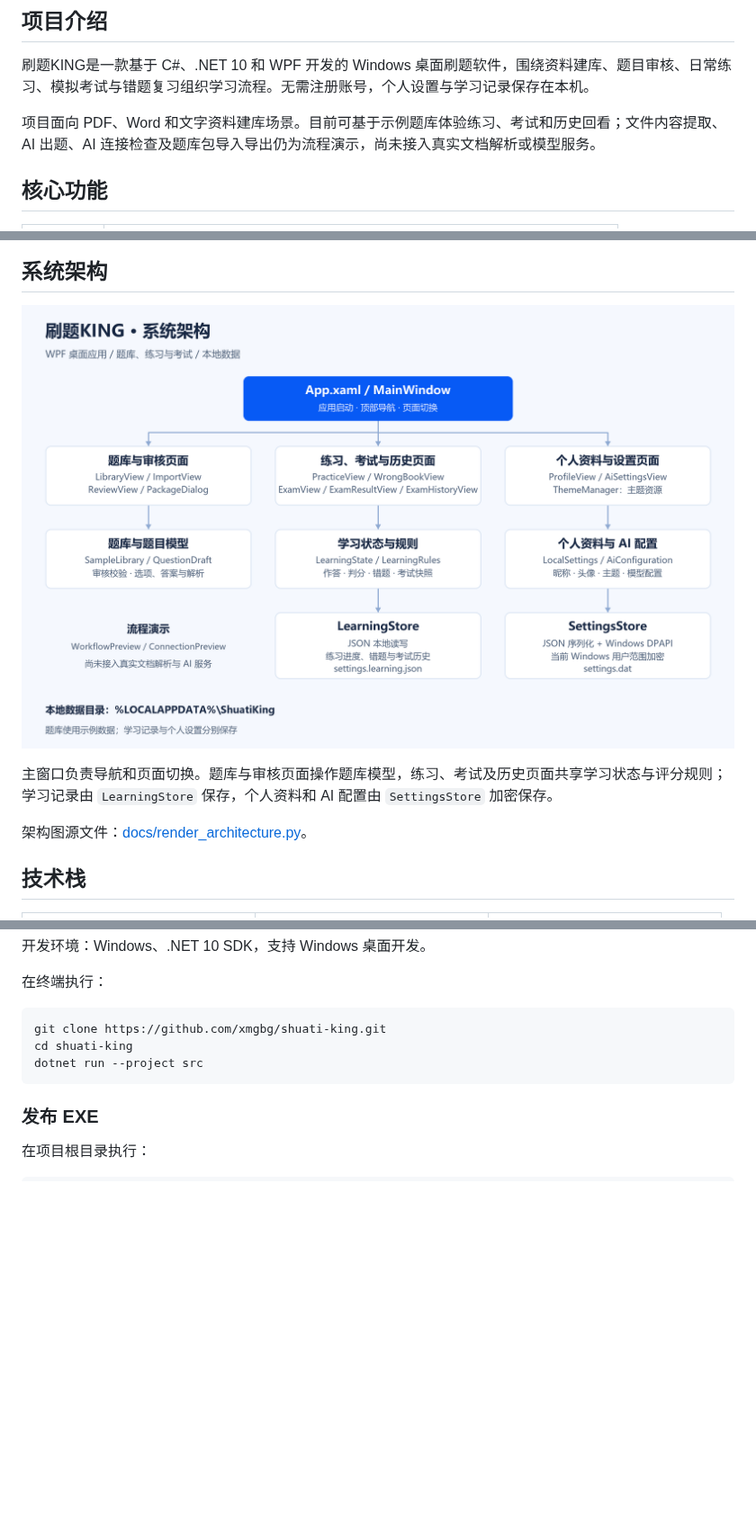
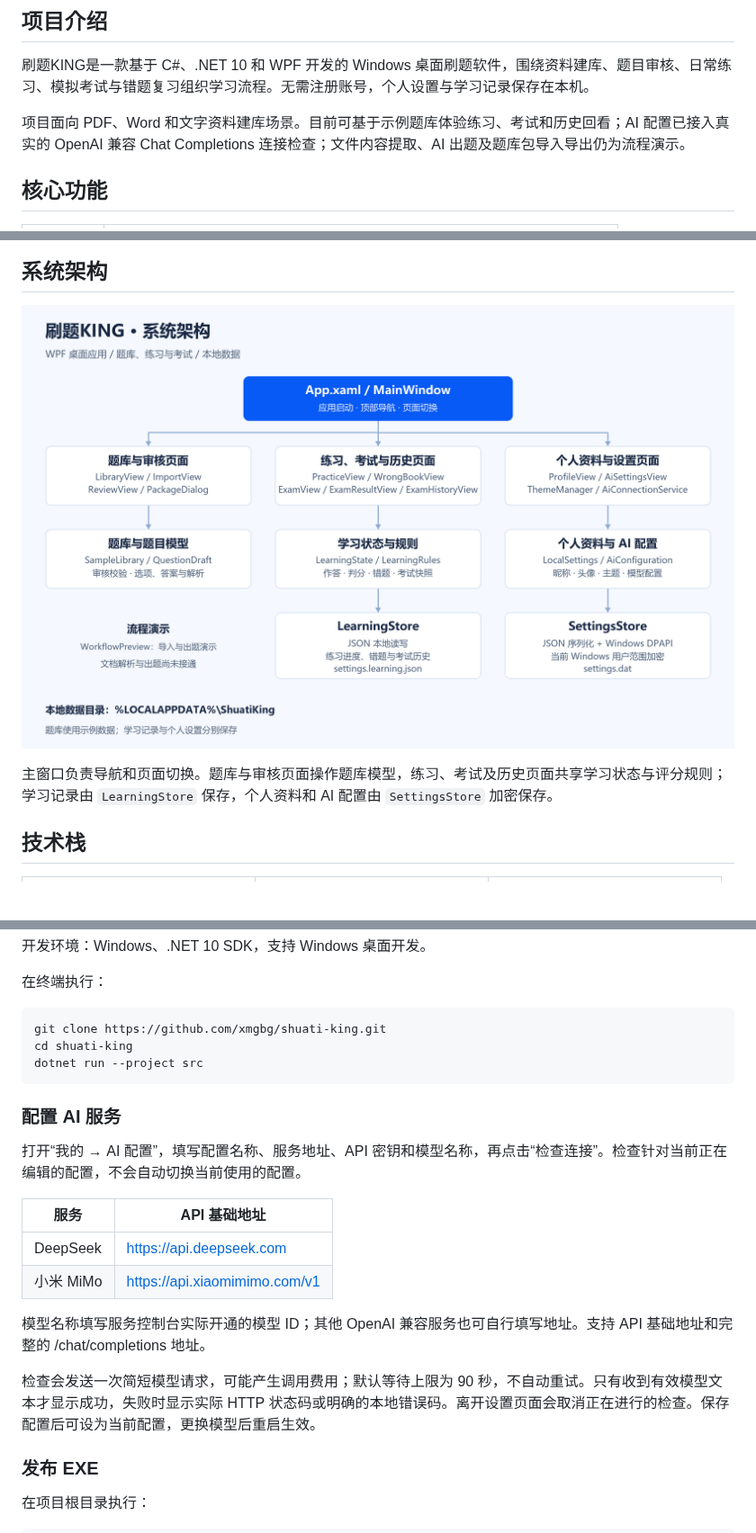
Before and after one commit to xmgbg/shuati-king, a Markdown page: README.md, 3 parts joined by grey strips. Shown at 90% size. Drawn GitHub-style; pictures changed too: assets/architecture.png; blank space fills up the shorter version.

````diff
--- a/README.md
+++ b/README.md
@@ -16,7 +16,7 @@
 
 刷题KING是一款基于 C#、.NET 10 和 WPF 开发的 Windows 桌面刷题软件，围绕资料建库、题目审核、日常练习、模拟考试与错题复习组织学习流程。无需注册账号，个人设置与学习记录保存在本机。
 
-项目面向 PDF、Word 和文字资料建库场景。目前可基于示例题库体验练习、考试和历史回看；文件内容提取、AI 出题、AI 连接检查及题库包导入导出仍为流程演示，尚未接入真实文档解析或模型服务。
+项目面向 PDF、Word 和文字资料建库场景。目前可基于示例题库体验练习、考试和历史回看；AI 配置已接入真实的 OpenAI 兼容 Chat Completions 连接检查；文件内容提取、AI 出题及题库包导入导出仍为流程演示。
 
 ## 核心功能
 
@@ -41,8 +41,6 @@
 ![刷题KING系统架构：WPF 页面、题库模型、学习规则与本地存储](assets/architecture.png)
 
 主窗口负责导航和页面切换。题库与审核页面操作题库模型，练习、考试及历史页面共享学习状态与评分规则；学习记录由 `LearningStore` 保存，个人资料和 AI 配置由 `SettingsStore` 加密保存。
-
-架构图源文件：[docs/render_architecture.py](docs/render_architecture.py)。
 
 ## 技术栈
 
@@ -104,6 +100,18 @@ cd shuati-king
 dotnet run --project src
 ```
 
+### 配置 AI 服务
+
+打开“我的 → AI 配置”，填写配置名称、服务地址、API 密钥和模型名称，再点击“检查连接”。检查针对当前正在编辑的配置，不会自动切换当前使用的配置。
+
+| 服务 | API 基础地址 |
+| --- | --- |
+| DeepSeek | https://api.deepseek.com |
+| 小米 MiMo | https://api.xiaomimimo.com/v1 |
+
+模型名称填写服务控制台实际开通的模型 ID；其他 OpenAI 兼容服务也可自行填写地址。支持 API 基础地址和完整的 /chat/completions 地址。
+
+检查会发送一次简短模型请求，可能产生调用费用；默认等待上限为 90 秒，不自动重试。只有收到有效模型文本才显示成功，失败时显示实际 HTTP 状态码或明确的本地错误码。离开设置页面会取消正在进行的检查。保存配置后可设为当前配置，更换模型后重启生效。
 ### 发布 EXE
 
 在项目根目录执行：
````
Also changed, not shown: other parts of README.md (+0 -2 lines), design-previews/生成提示词.md (deleted, +0 -58 lines), 13 other files.
